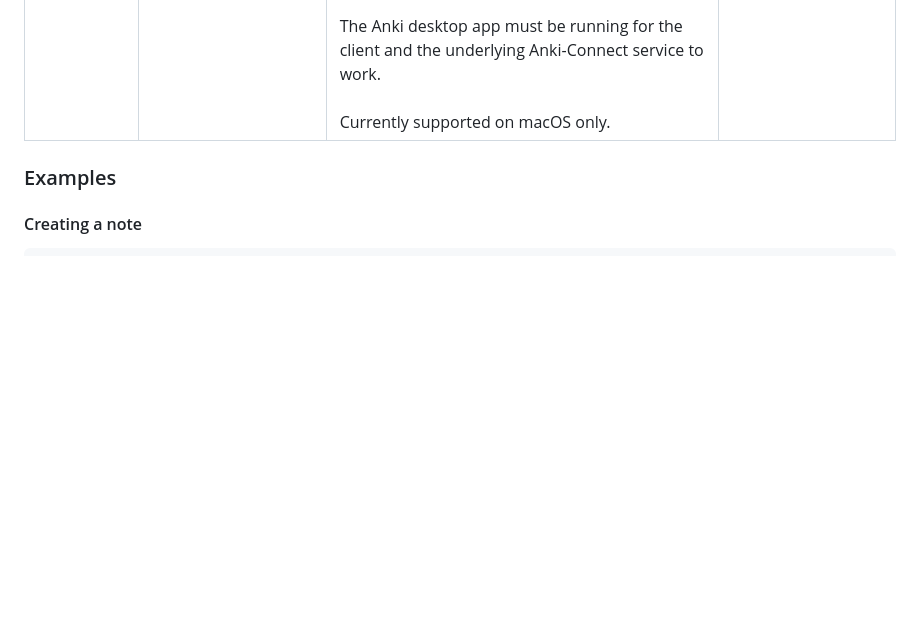
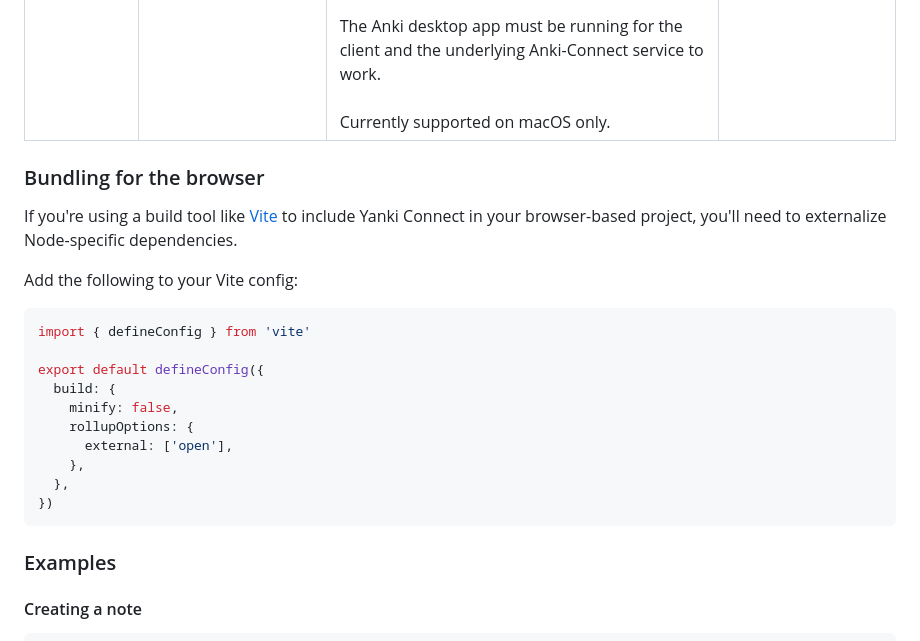
Before and after one commit to kitschpatrol/yanki-connect, a Markdown page: readme.md, the part around the change. GitHub-like rendering; blank space fills up the shorter version.

Commit message:
Add note about bundling for the browser, assists with #2.

````diff
--- a/readme.md
+++ b/readme.md
@@ -117,6 +117,25 @@ The `YankiConnect` class features sensible defaults that should work fine for mo
 | `key`        | `string`                   | Anki-Connect security key. Usually not required.                                                                                                                                                                                                                                                                                                                                                                                                                                                                                                                                                   | `undefined`          |
 | `autoLaunch` | `boolean \| 'immediately'` | Attempt to launch the Anki desktop application if it's not already running.<br><ul><li>`true` will always attempt to open Anki _when a request is made_. This might introduce significant latency on the first launch.</li><li>`false` will never attempt to open Anki. Requests will fail until something or someone opens the Anki app.</li><li>`'immediately'` is a special option that will open Anki when the client is instantiated.</li></ul>The Anki desktop app must be running for the client and the underlying Anki-Connect service to work.<br><br>Currently supported on macOS only. | `false`              |
 
+### Bundling for the browser
+
+If you're using a build tool like [Vite](https://vite.dev/) to include Yanki Connect in your browser-based project, you'll need to externalize Node-specific dependencies.
+
+Add the following to your Vite config:
+
+```ts
+import { defineConfig } from 'vite'
+
+export default defineConfig({
+  build: {
+    minify: false,
+    rollupOptions: {
+      external: ['open'],
+    },
+  },
+})
+```
+
 ### Examples
 
 #### Creating a note
````
